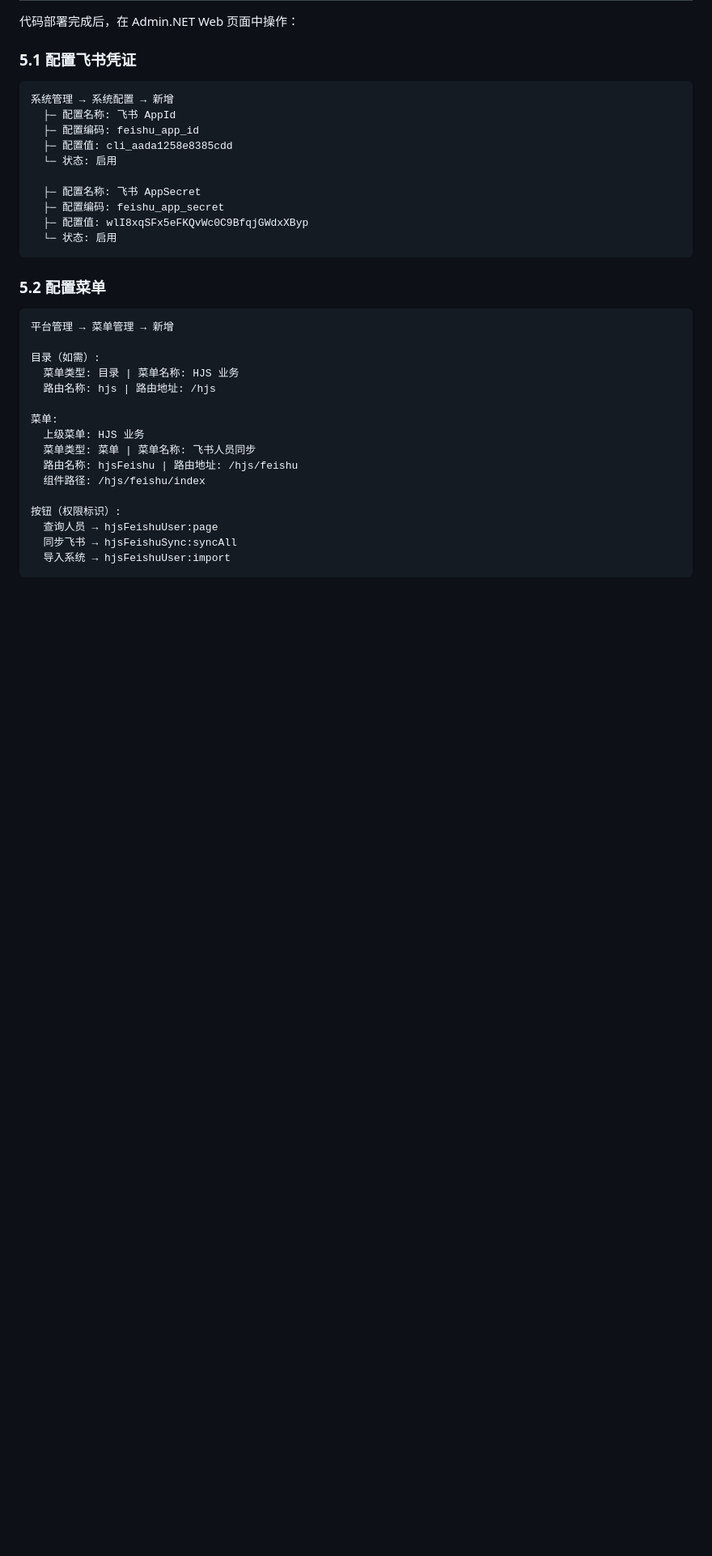
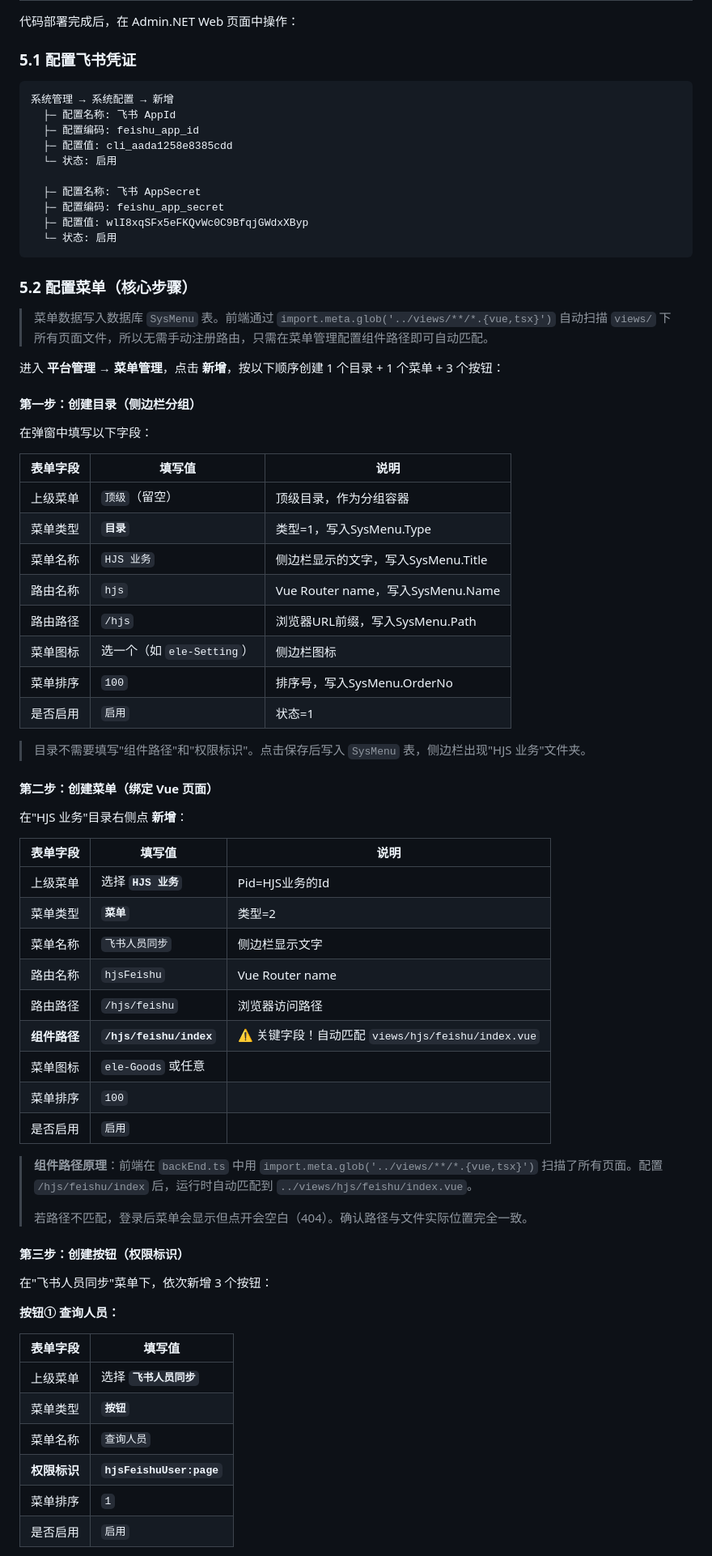
Before and after one commit to wrjicediamond/AI-FACTORY, a Markdown page: docs/HJS_Platform-飞书人员同步功能说明.md, the part around one of its changes. Shown at 81% size. Drawn GitHub-style; blank space fills up the shorter version.

Commit message:
docs: precise menu config steps with exact SysMenu form fields

````diff
--- a/docs/HJS_Platform-飞书人员同步功能说明.md
+++ b/docs/HJS_Platform-飞书人员同步功能说明.md
@@ -151,23 +151,61 @@ views/hjs/feishu/
   └─ 状态: 启用
 ```
 
-### 5.2 配置菜单
+### 5.2 配置菜单（核心步骤）
 
-```
-平台管理 → 菜单管理 → 新增
+> 菜单数据写入数据库 `SysMenu` 表。前端通过 `import.meta.glob('../views/**/*.{vue,tsx}')` 自动扫描 `views/` 下所有页面文件，所以无需手动注册路由，只需在菜单管理配置组件路径即可自动匹配。
 
-目录（如需）:
-  菜单类型: 目录 | 菜单名称: HJS 业务
-  路由名称: hjs | 路由地址: /hjs
+进入 **平台管理 → 菜单管理**，点击 **新增**，按以下顺序创建 1 个目录 + 1 个菜单 + 3 个按钮：
 
-菜单:
-  上级菜单: HJS 业务
-  菜单类型: 菜单 | 菜单名称: 飞书人员同步
-  路由名称: hjsFeishu | 路由地址: /hjs/feishu
-  组件路径: /hjs/feishu/index
+#### 第一步：创建目录（侧边栏分组）
 
-按钮（权限标识）:
-  查询人员 → hjsFeishuUser:page
-  同步飞书 → hjsFeishuSync:syncAll
-  导入系统 → hjsFeishuUser:import
-```
+在弹窗中填写以下字段：
+
+| 表单字段 | 填写值 | 说明 |
+|---------|--------|------|
+| 上级菜单 | `顶级`（留空） | 顶级目录，作为分组容器 |
+| 菜单类型 | **`目录`** | 类型=1，写入SysMenu.Type |
+| 菜单名称 | `HJS 业务` | 侧边栏显示的文字，写入SysMenu.Title |
+| 路由名称 | `hjs` | Vue Router name，写入SysMenu.Name |
+| 路由路径 | `/hjs` | 浏览器URL前缀，写入SysMenu.Path |
+| 菜单图标 | 选一个（如 `ele-Setting`） | 侧边栏图标 |
+| 菜单排序 | `100` | 排序号，写入SysMenu.OrderNo |
+| 是否启用 | `启用` | 状态=1 |
+
+> 目录不需要填写"组件路径"和"权限标识"。点击保存后写入 `SysMenu` 表，侧边栏出现"HJS 业务"文件夹。
+
+#### 第二步：创建菜单（绑定 Vue 页面）
+
+在"HJS 业务"目录右侧点 **新增**：
+
+| 表单字段 | 填写值 | 说明 |
+|---------|--------|------|
+| 上级菜单 | 选择 **`HJS 业务`** | Pid=HJS业务的Id |
+| 菜单类型 | **`菜单`** | 类型=2 |
+| 菜单名称 | `飞书人员同步` | 侧边栏显示文字 |
+| 路由名称 | `hjsFeishu` | Vue Router name |
+| 路由路径 | `/hjs/feishu` | 浏览器访问路径 |
+| **组件路径** | **`/hjs/feishu/index`** | ⚠️ 关键字段！自动匹配 `views/hjs/feishu/index.vue` |
+| 菜单图标 | `ele-Goods` 或任意 | |
+| 菜单排序 | `100` | |
+| 是否启用 | `启用` | |
+
+> **组件路径原理**：前端在 `backEnd.ts` 中用 `import.meta.glob('../views/**/*.{vue,tsx}')` 扫描了所有页面。配置 `/hjs/feishu/index` 后，运行时自动匹配到 `../views/hjs/feishu/index.vue`。
+>
+> 若路径不匹配，登录后菜单会显示但点开会空白（404）。确认路径与文件实际位置完全一致。
+
+#### 第三步：创建按钮（权限标识）
+
+在"飞书人员同步"菜单下，依次新增 3 个按钮：
+
+**按钮① 查询人员：**
+
+| 表单字段 | 填写值 |
+|---------|--------|
+| 上级菜单 | 选择 **`飞书人员同步`** |
+| 菜单类型 | **`按钮`** |
+| 菜单名称 | `查询人员` |
+| **权限标识** | **`hjsFeishuUser:page`** |
+| 菜单排序 | `1` |
+| 是否启用 | `启用` |
+
````
Also changed, not shown: other parts of docs/HJS_Platform-飞书人员同步功能说明.md (+32 -2 lines).
